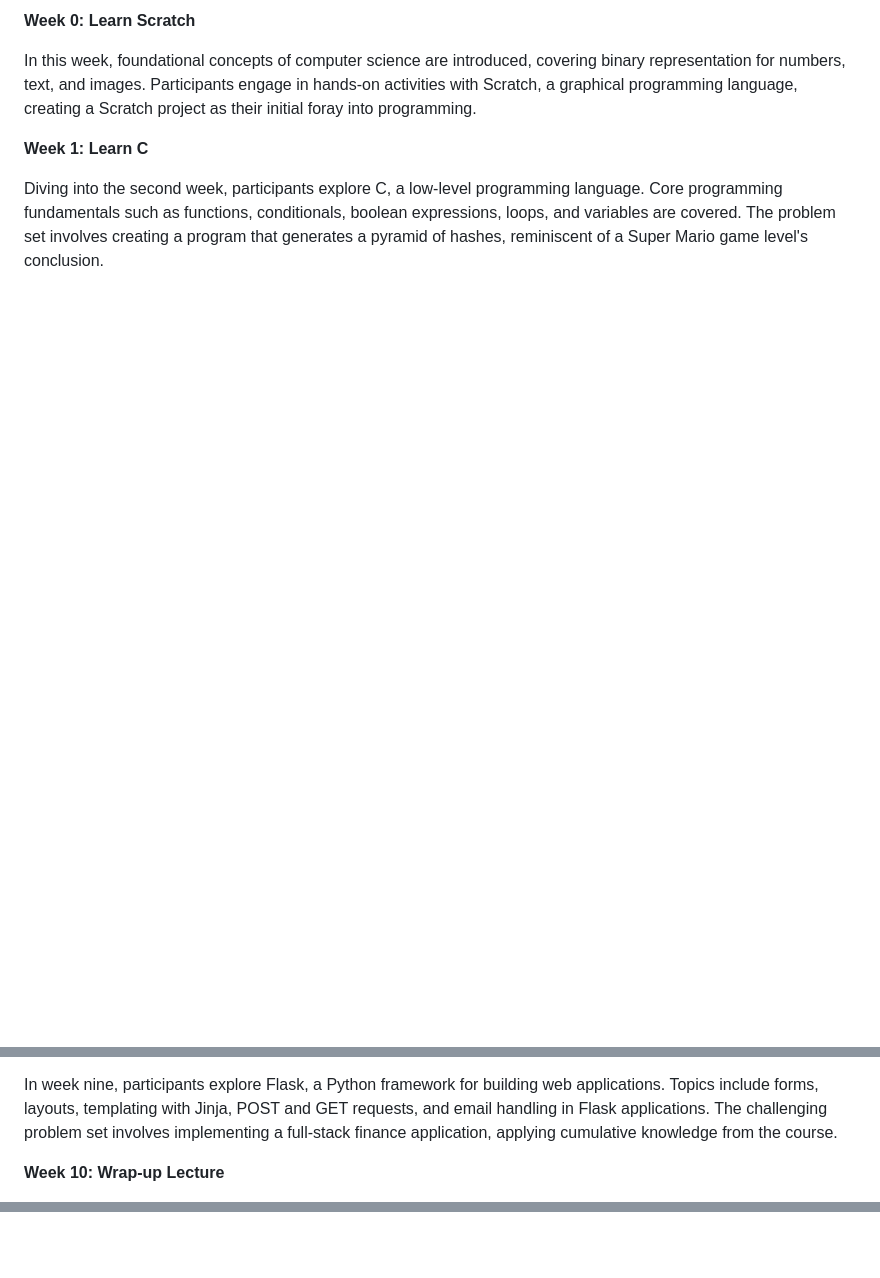
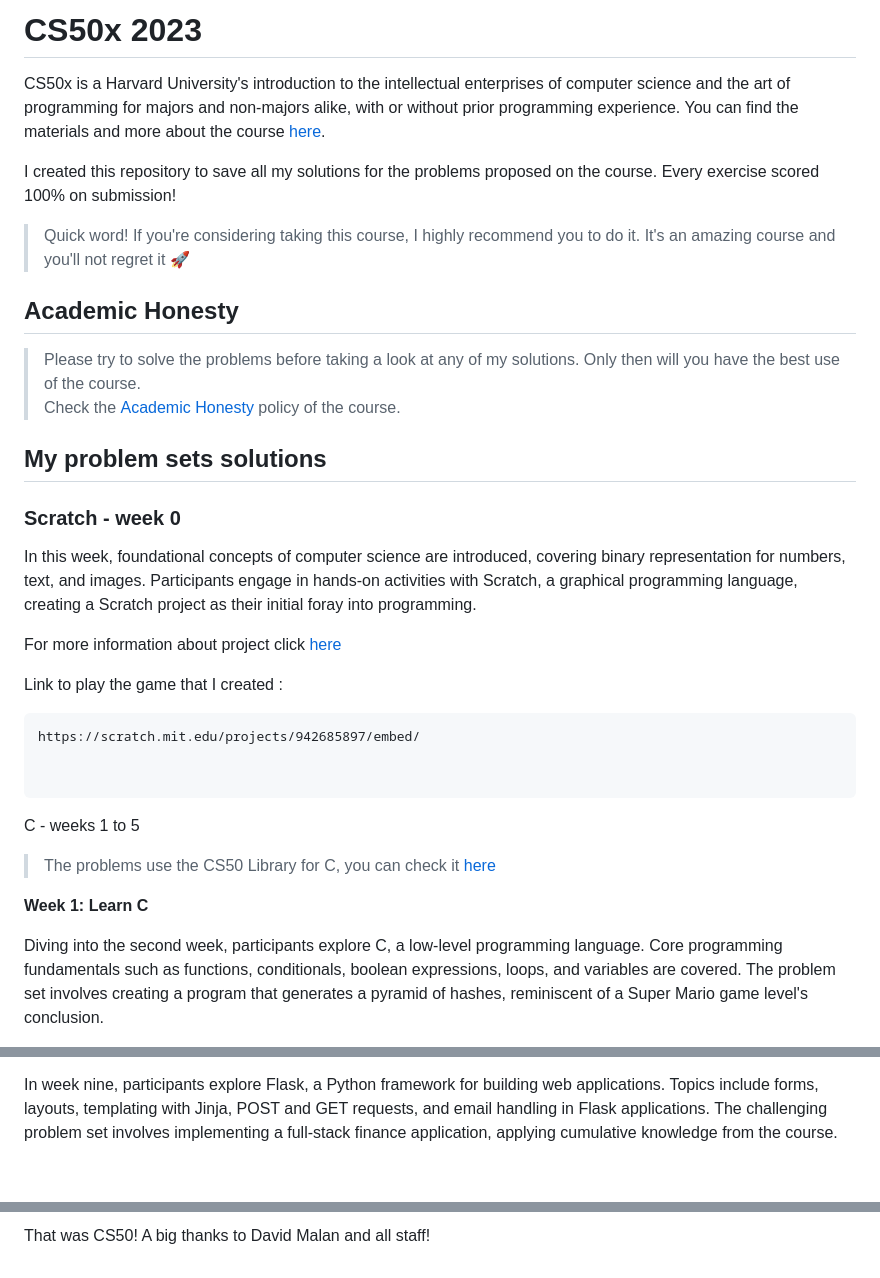
Before and after one commit to bashubb/CS50x, a Markdown page: README.md, 3 parts joined by grey strips. Rendered like a GitHub page; blank space fills up the shorter version.

````diff
--- a/README.md
+++ b/README.md
@@ -1,6 +1,38 @@
-**Week 0: Learn Scratch**
+CS50x 2023
+==========
+
+CS50x is a Harvard University's introduction to the intellectual enterprises of computer science and the art of programming for majors and non-majors alike, with or without prior programming experience. You can find the materials and more about the course [here](https://cs50.harvard.edu/x).
+
+I created this repository to save all my solutions for the problems proposed on the course. Every exercise scored 100% on submission!
+
+> Quick word! If you're considering taking this course, I highly recommend you to do it. It's an amazing course and you'll not regret it 🚀
+
+Academic Honesty
+------------------------------------------------------------------------------
+
+> Please try to solve the problems before taking a look at any of my solutions. Only then will you have the best use of the course.\
+> Check the [Academic Honesty](https://cs50.harvard.edu/x/2023/honesty/) policy of the course.
+
+My problem sets solutions
+------------------------------------------------------------------------------------------------
+
+### Scratch - week 0
 
 In this week, foundational concepts of computer science are introduced, covering binary representation for numbers, text, and images. Participants engage in hands-on activities with Scratch, a graphical programming language, creating a Scratch project as their initial foray into programming.
+
+For more information about project click [here](https://github.com/bashubb/CS50x/tree/main/week0)
+
+Link to play the game that I created :
+
+```
+https://scratch.mit.edu/projects/942685897/embed/
+
+
+```
+
+C - weeks 1 to 5
+
+> The problems use the CS50 Library for C, you can check it [here](https://github.com/cs50/libcs50)
 
 **Week 1: Learn C**
 
@@ -38,5 +129,4 @@ Covering internet and web basics in week eight, participants learn HTML, CSS, an
 
 In week nine, participants explore Flask, a Python framework for building web applications. Topics include forms, layouts, templating with Jinja, POST and GET requests, and email handling in Flask applications. The challenging problem set involves implementing a full-stack finance application, applying cumulative knowledge from the course.
 
-**Week 10: Wrap-up Lecture**
 
@@ -43,0 +148 @@ The final week features a guest lecturer and a wrap-up session with Prof Malan,
+That was CS50! A big thanks to David Malan and all staff!
````
Also changed, not shown: other parts of README.md (+74 -1 lines).
